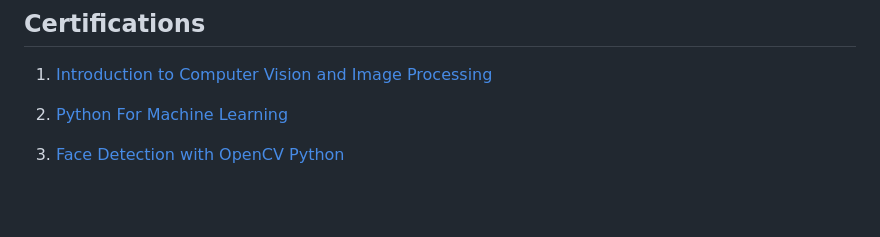
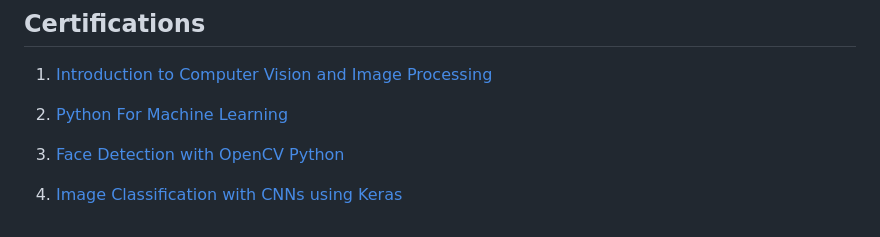
Before and after one commit to ZiaUrRehman-bit/ZiaUrRehman-bit, a Markdown page: README.md, the part around the change. GitHub-like rendering; blank space fills up the shorter version.

```diff
--- a/README.md
+++ b/README.md
@@ -26,6 +26,7 @@ OPenCV Course: https://zia-ur-s-site.thinkific.com/courses/your-first-course
 
   2. [Python For Machine Learning](https://github.com/ZiaUrRehman-bit/ZiaUrRehman-bit/blob/main/Python%20For%20Machine%20Learning.pdf)
   3. [Face Detection with OpenCV Python](https://github.com/ZiaUrRehman-bit/ZiaUrRehman-bit/blob/main/Face%20Detection%20with%20OpenCV%20in%20Python%20(Great%20Learning%20Academy%20).pdf)
+  4. [Image Classification with CNNs using Keras]()
 
 
 
```
